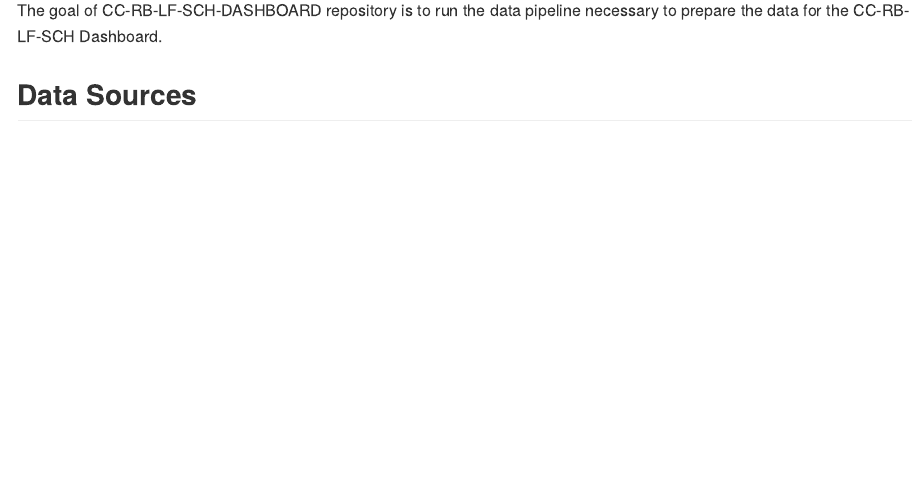
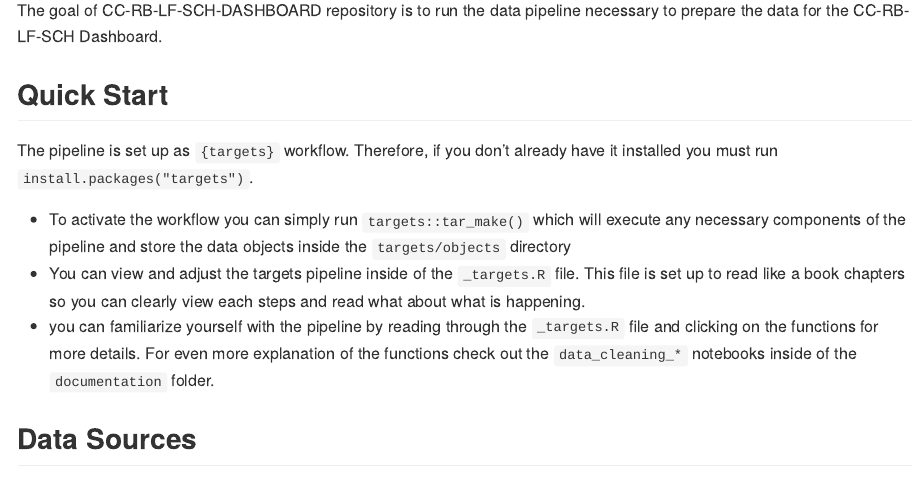
Before and after one commit to Carter-Center-Health-Data-Support-Unit/CC-RB-LF-SCH-DASHBOARD, an R Markdown document (README.Rmd): the page in a window 1100 px wide, from 110 px down. The pictures show the output file README.md that the author committed with the source, drawn offline in the style of GitHub; badge pictures from the web are left out.

Commit message:
add quick start to readme

```diff
--- a/README.Rmd
+++ b/README.Rmd
@@ -17,6 +17,14 @@ knitr::opts_chunk$set(
 
 The goal of CC-RB-LF-SCH-DASHBOARD repository is to run the data pipeline necessary to prepare the data for the CC-RB-LF-SCH Dashboard.
 
+## Quick Start
+
+The pipeline is set up as `{targets}` workflow. Therefore, if you don't already have it installed you must run `install.packages("targets")`.
+
+- To activate the workflow you can simply run `targets::tar_make()` which will execute any necessary components of the pipeline and store the data objects inside the `targets/objects` directory
+- You can view and adjust the targets pipeline inside of the `_targets.R` file. This file is set up to read  like a book chapters so you can clearly view each steps and read what about what is happening.
+- you can familiarize yourself with the pipeline by reading through the `_targets.R` file and clicking on the functions for more details. For even more explanation of the functions check out the `data_cleaning_*` notebooks inside of the `documentation` folder.
+
 ## Data Sources
 
 list all data sources here in bullet format. I think best to include file name and short description then you can share the path to each file in an email/DM. We will link to all data sources with `keys` and **never put data into the repo**
```
Also changed, not shown: README.md.
